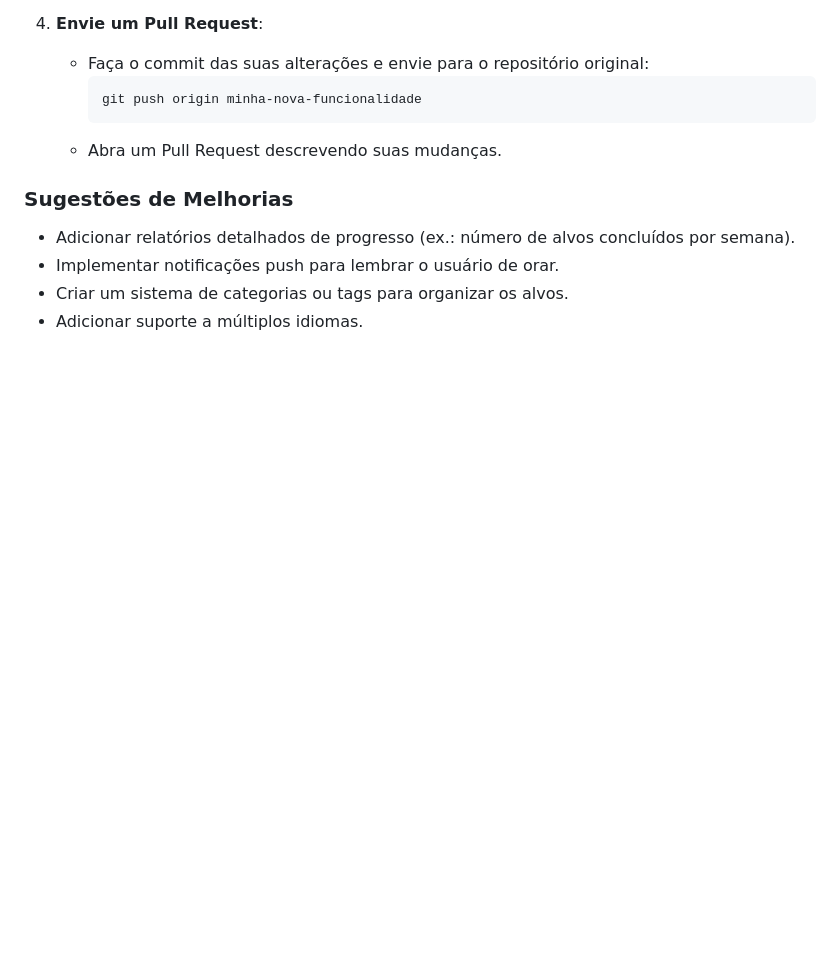
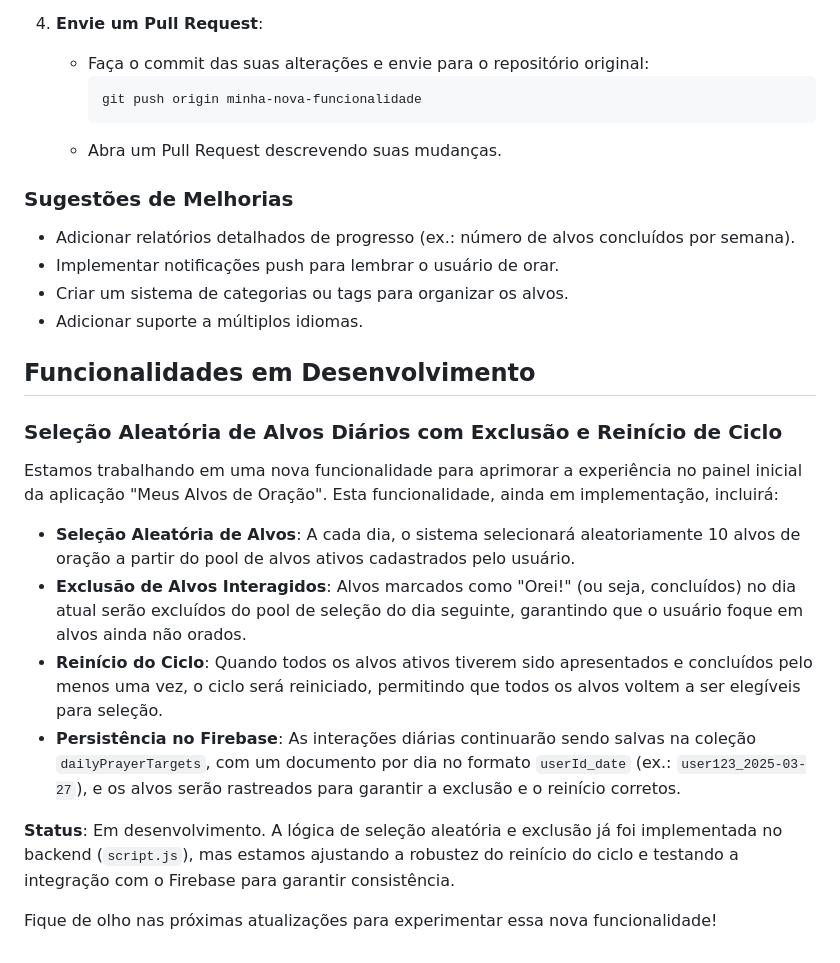
Before and after one commit to Fernnog/meu-diario-de-oracao, a Markdown page: README.md, the part around the change. Rendered like a GitHub page; blank space fills up the shorter version.

```diff
--- a/README.md
+++ b/README.md
@@ -170,3 +170,18 @@ Se você deseja contribuir para o projeto, siga os passos abaixo:
 - Implementar notificações push para lembrar o usuário de orar.
 - Criar um sistema de categorias ou tags para organizar os alvos.
 - Adicionar suporte a múltiplos idiomas.
+
+## Funcionalidades em Desenvolvimento
+
+### Seleção Aleatória de Alvos Diários com Exclusão e Reinício de Ciclo
+
+Estamos trabalhando em uma nova funcionalidade para aprimorar a experiência no painel inicial da aplicação "Meus Alvos de Oração". Esta funcionalidade, ainda em implementação, incluirá:
+
+- **Seleção Aleatória de Alvos**: A cada dia, o sistema selecionará aleatoriamente 10 alvos de oração a partir do pool de alvos ativos cadastrados pelo usuário.
+- **Exclusão de Alvos Interagidos**: Alvos marcados como "Orei!" (ou seja, concluídos) no dia atual serão excluídos do pool de seleção do dia seguinte, garantindo que o usuário foque em alvos ainda não orados.
+- **Reinício do Ciclo**: Quando todos os alvos ativos tiverem sido apresentados e concluídos pelo menos uma vez, o ciclo será reiniciado, permitindo que todos os alvos voltem a ser elegíveis para seleção.
+- **Persistência no Firebase**: As interações diárias continuarão sendo salvas na coleção `dailyPrayerTargets`, com um documento por dia no formato `userId_date` (ex.: `user123_2025-03-27`), e os alvos serão rastreados para garantir a exclusão e o reinício corretos.
+
+**Status**: Em desenvolvimento. A lógica de seleção aleatória e exclusão já foi implementada no backend (`script.js`), mas estamos ajustando a robustez do reinício do ciclo e testando a integração com o Firebase para garantir consistência.
+
+Fique de olho nas próximas atualizações para experimentar essa nova funcionalidade!
```
